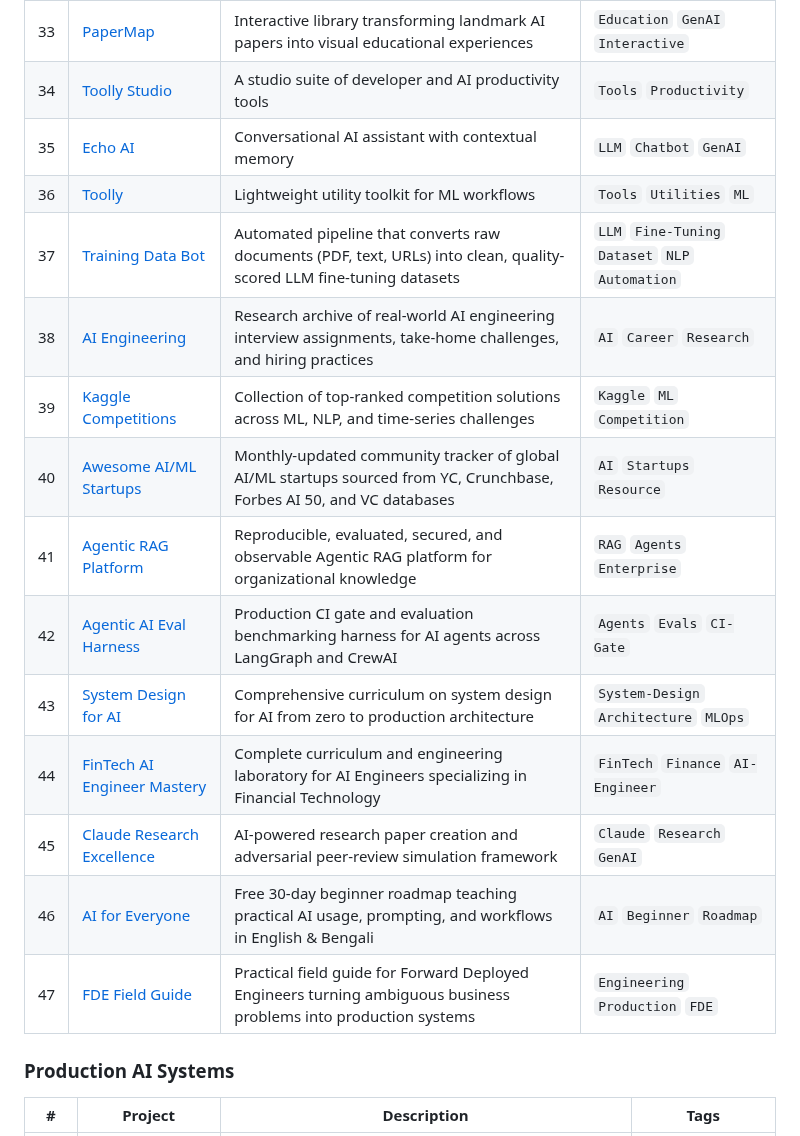
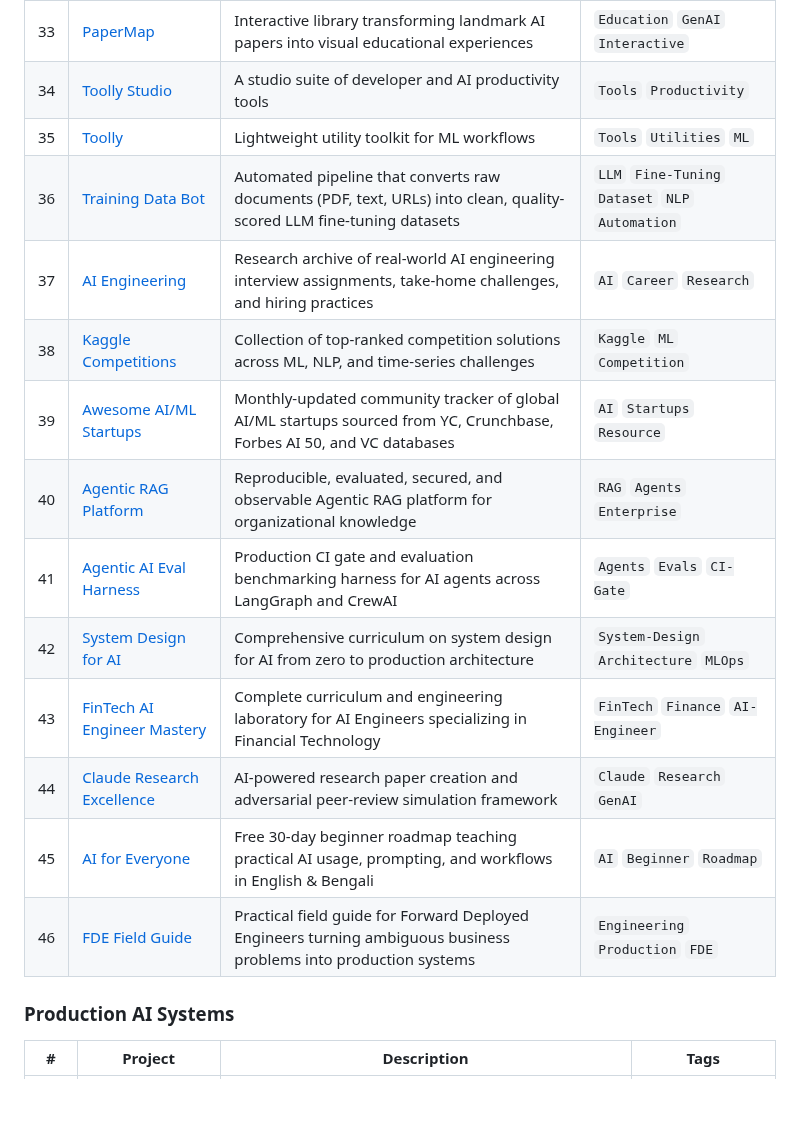
Before and after one commit to AdilShamim8/100-AI-Machine-Learning-Deep-Learnin-Projects, a Markdown page: README.md, the part around the change. GitHub-like rendering; blank space fills up the shorter version.

Commit message:
Remove Echo AI from project list and renumber to #46

```diff
--- a/README.md
+++ b/README.md
@@ -129,19 +129,18 @@ Whether you're just entering the AI space or a seasoned practitioner looking for
 | 32 | [NeuroBridge](https://github.com/AdilShamim8/NeuroBridge) | Middleware layer bridging LLMs with real-world applications for seamless agentic integration | `LLM` `Agents` `Middleware` |
 | 33 | [PaperMap](https://github.com/AdilShamim8/PaperMap) | Interactive library transforming landmark AI papers into visual educational experiences | `Education` `GenAI` `Interactive` |
 | 34 | [Toolly Studio](https://github.com/AdilShamim8/Toolly_Studio) | A studio suite of developer and AI productivity tools | `Tools` `Productivity` |
-| 35 | [Echo AI](https://github.com/AdilShamim8/Echo_AI) | Conversational AI assistant with contextual memory | `LLM` `Chatbot` `GenAI` |
-| 36 | [Toolly](https://github.com/AdilShamim8/Toolly) | Lightweight utility toolkit for ML workflows | `Tools` `Utilities` `ML` |
-| 37 | [Training Data Bot](https://github.com/AdilShamim8/Training_Data_Bot) | Automated pipeline that converts raw documents (PDF, text, URLs) into clean, quality-scored LLM fine-tuning datasets | `LLM` `Fine-Tuning` `Dataset` `NLP` `Automation` |
-| 38 | [AI Engineering](https://github.com/AdilShamim8/AI-Engineering) | Research archive of real-world AI engineering interview assignments, take-home challenges, and hiring practices | `AI` `Career` `Research` |
-| 39 | [Kaggle Competitions](https://github.com/AdilShamim8/Kaggle_Competitions) | Collection of top-ranked competition solutions across ML, NLP, and time-series challenges | `Kaggle` `ML` `Competition` |
-| 40 | [Awesome AI/ML Startups](https://github.com/AdilShamim8/awesome-ai-ml-startups) | Monthly-updated community tracker of global AI/ML startups sourced from YC, Crunchbase, Forbes AI 50, and VC databases | `AI` `Startups` `Resource` |
-| 41 | [Agentic RAG Platform](https://github.com/AdilShamim8/Agentic-RAG-Platform) | Reproducible, evaluated, secured, and observable Agentic RAG platform for organizational knowledge | `RAG` `Agents` `Enterprise` |
-| 42 | [Agentic AI Eval Harness](https://github.com/AdilShamim8/Agentic-AI-Eval-Harness) | Production CI gate and evaluation benchmarking harness for AI agents across LangGraph and CrewAI | `Agents` `Evals` `CI-Gate` |
-| 43 | [System Design for AI](https://github.com/AdilShamim8/System-Design-For-AI) | Comprehensive curriculum on system design for AI from zero to production architecture | `System-Design` `Architecture` `MLOps` |
-| 44 | [FinTech AI Engineer Mastery](https://github.com/AdilShamim8/Fintech-AI-Engineer-Mastery) | Complete curriculum and engineering laboratory for AI Engineers specializing in Financial Technology | `FinTech` `Finance` `AI-Engineer` |
-| 45 | [Claude Research Excellence](https://github.com/AdilShamim8/claude-research-excellence) | AI-powered research paper creation and adversarial peer-review simulation framework | `Claude` `Research` `GenAI` |
-| 46 | [AI for Everyone](https://github.com/AdilShamim8/AI-for-Everyone) | Free 30-day beginner roadmap teaching practical AI usage, prompting, and workflows in English & Bengali | `AI` `Beginner` `Roadmap` |
-| 47 | [FDE Field Guide](https://github.com/AdilShamim8/fde-field-guide) | Practical field guide for Forward Deployed Engineers turning ambiguous business problems into production systems | `Engineering` `Production` `FDE` |
+| 35 | [Toolly](https://github.com/AdilShamim8/Toolly) | Lightweight utility toolkit for ML workflows | `Tools` `Utilities` `ML` |
+| 36 | [Training Data Bot](https://github.com/AdilShamim8/Training_Data_Bot) | Automated pipeline that converts raw documents (PDF, text, URLs) into clean, quality-scored LLM fine-tuning datasets | `LLM` `Fine-Tuning` `Dataset` `NLP` `Automation` |
+| 37 | [AI Engineering](https://github.com/AdilShamim8/AI-Engineering) | Research archive of real-world AI engineering interview assignments, take-home challenges, and hiring practices | `AI` `Career` `Research` |
+| 38 | [Kaggle Competitions](https://github.com/AdilShamim8/Kaggle_Competitions) | Collection of top-ranked competition solutions across ML, NLP, and time-series challenges | `Kaggle` `ML` `Competition` |
+| 39 | [Awesome AI/ML Startups](https://github.com/AdilShamim8/awesome-ai-ml-startups) | Monthly-updated community tracker of global AI/ML startups sourced from YC, Crunchbase, Forbes AI 50, and VC databases | `AI` `Startups` `Resource` |
+| 40 | [Agentic RAG Platform](https://github.com/AdilShamim8/Agentic-RAG-Platform) | Reproducible, evaluated, secured, and observable Agentic RAG platform for organizational knowledge | `RAG` `Agents` `Enterprise` |
+| 41 | [Agentic AI Eval Harness](https://github.com/AdilShamim8/Agentic-AI-Eval-Harness) | Production CI gate and evaluation benchmarking harness for AI agents across LangGraph and CrewAI | `Agents` `Evals` `CI-Gate` |
+| 42 | [System Design for AI](https://github.com/AdilShamim8/System-Design-For-AI) | Comprehensive curriculum on system design for AI from zero to production architecture | `System-Design` `Architecture` `MLOps` |
+| 43 | [FinTech AI Engineer Mastery](https://github.com/AdilShamim8/Fintech-AI-Engineer-Mastery) | Complete curriculum and engineering laboratory for AI Engineers specializing in Financial Technology | `FinTech` `Finance` `AI-Engineer` |
+| 44 | [Claude Research Excellence](https://github.com/AdilShamim8/claude-research-excellence) | AI-powered research paper creation and adversarial peer-review simulation framework | `Claude` `Research` `GenAI` |
+| 45 | [AI for Everyone](https://github.com/AdilShamim8/AI-for-Everyone) | Free 30-day beginner roadmap teaching practical AI usage, prompting, and workflows in English & Bengali | `AI` `Beginner` `Roadmap` |
+| 46 | [FDE Field Guide](https://github.com/AdilShamim8/fde-field-guide) | Practical field guide for Forward Deployed Engineers turning ambiguous business problems into production systems | `Engineering` `Production` `FDE` |
 
 ###  Production AI Systems
 
```
